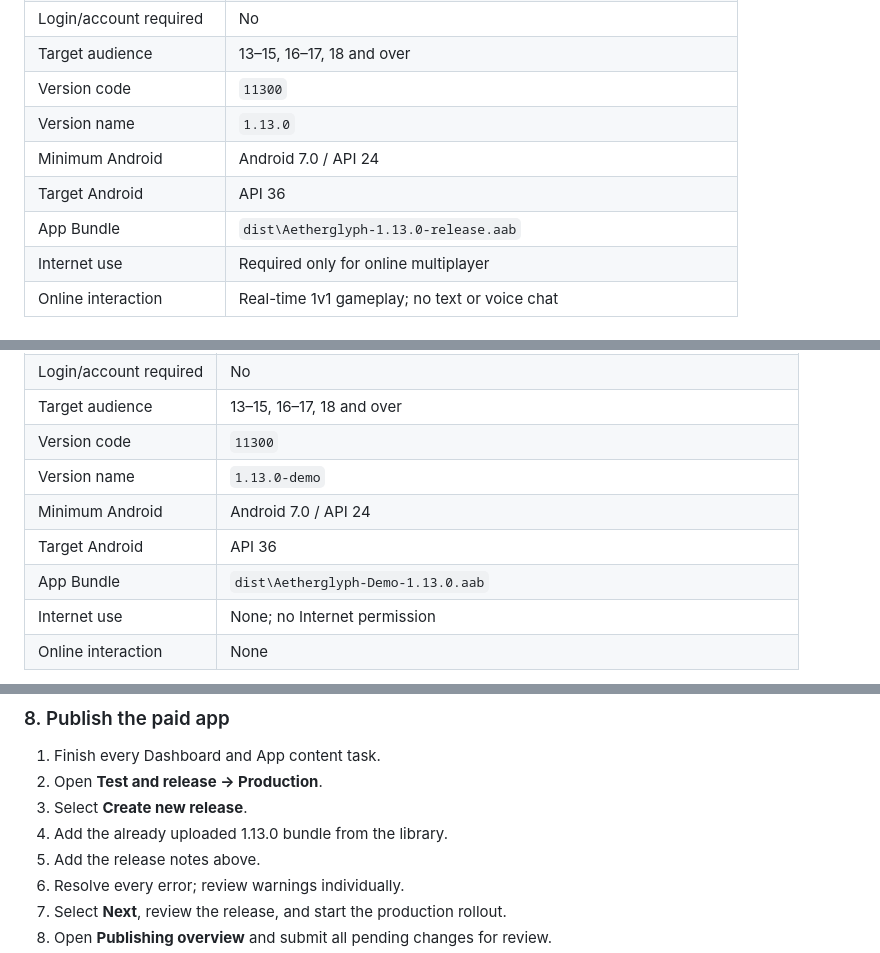
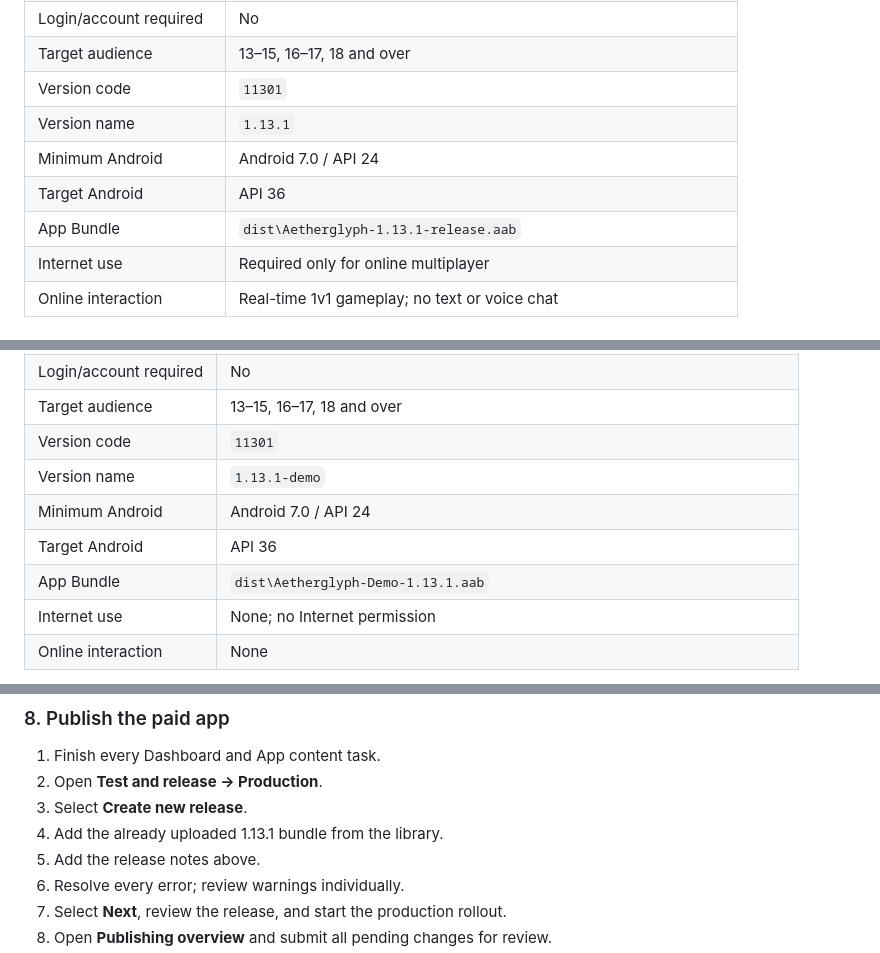
Before and after one commit to configmanCooper/AetherGlyph, a Markdown page: PLAY-STORE-SETUP-INSTRUCTIONS.md, 3 parts joined by grey strips. GitHub-like rendering.

```diff
--- a/PLAY-STORE-SETUP-INSTRUCTIONS.md
+++ b/PLAY-STORE-SETUP-INSTRUCTIONS.md
@@ -46,11 +46,11 @@ This is the quick copy/paste reference for the fields Play Console will request.
 | Subscriptions | No |
 | Login/account required | No |
 | Target audience | 13–15, 16–17, 18 and over |
-| Version code | `11300` |
-| Version name | `1.13.0` |
+| Version code | `11301` |
+| Version name | `1.13.1` |
 | Minimum Android | Android 7.0 / API 24 |
 | Target Android | API 36 |
-| App Bundle | `dist\Aetherglyph-1.13.0-release.aab` |
+| App Bundle | `dist\Aetherglyph-1.13.1-release.aab` |
 | Internet use | Required only for online multiplayer |
 | Online interaction | Real-time 1v1 gameplay; no text or voice chat |
 
@@ -73,11 +73,11 @@ This is the quick copy/paste reference for the fields Play Console will request.
 | Subscriptions | No |
 | Login/account required | No |
 | Target audience | 13–15, 16–17, 18 and over |
-| Version code | `11300` |
-| Version name | `1.13.0-demo` |
+| Version code | `11301` |
+| Version name | `1.13.1-demo` |
 | Minimum Android | Android 7.0 / API 24 |
 | Target Android | API 36 |
-| App Bundle | `dist\Aetherglyph-Demo-1.13.0.aab` |
+| App Bundle | `dist\Aetherglyph-Demo-1.13.1.aab` |
 | Internet use | None; no Internet permission |
 | Online interaction | None |
 
@@ -322,7 +322,7 @@ tester count or duration. Organization accounts may receive a different path.
 1. Finish every Dashboard and App content task.
 2. Open **Test and release → Production**.
 3. Select **Create new release**.
-4. Add the already uploaded 1.13.0 bundle from the library.
+4. Add the already uploaded 1.13.1 bundle from the library.
 5. Add the release notes above.
 6. Resolve every error; review warnings individually.
 7. Select **Next**, review the release, and start the production rollout.
```
Also changed, not shown: other parts of PLAY-STORE-SETUP-INSTRUCTIONS.md (+12 -12 lines).
